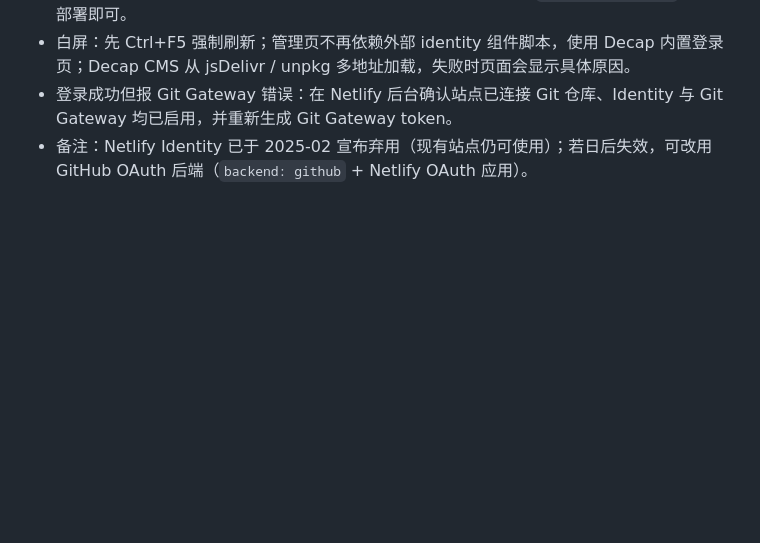
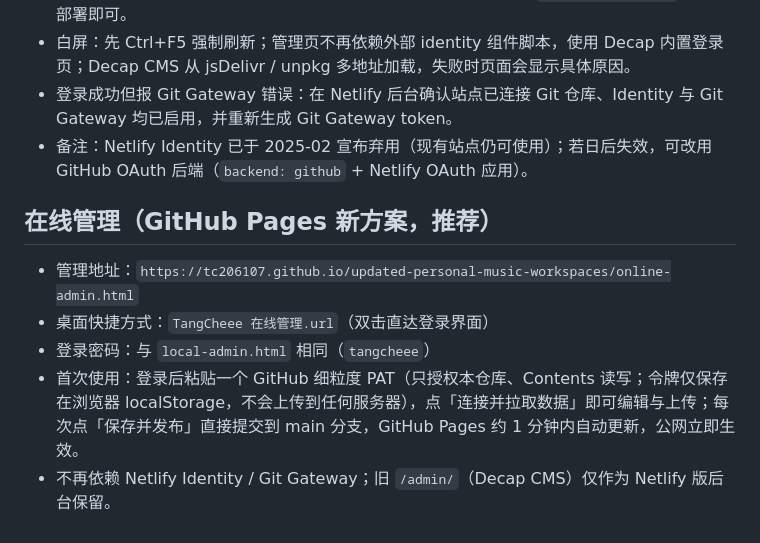
Before and after one commit to tc206107/updated-personal-music-workspaces, a Markdown page: README.md, the part around the change. Rendered like a GitHub page; blank space fills up the shorter version.

Commit message:
Update README.md (online admin docs)

```diff
--- a/README.md
+++ b/README.md
@@ -82,3 +82,10 @@ assets/
 - 白屏：先 Ctrl+F5 强制刷新；管理页不再依赖外部 identity 组件脚本，使用 Decap 内置登录页；Decap CMS 从 jsDelivr / unpkg 多地址加载，失败时页面会显示具体原因。
 - 登录成功但报 Git Gateway 错误：在 Netlify 后台确认站点已连接 Git 仓库、Identity 与 Git Gateway 均已启用，并重新生成 Git Gateway token。
 - 备注：Netlify Identity 已于 2025-02 宣布弃用（现有站点仍可使用）；若日后失效，可改用 GitHub OAuth 后端（`backend: github` + Netlify OAuth 应用）。
+## 在线管理（GitHub Pages 新方案，推荐）
+
+- 管理地址：`https://tc206107.github.io/updated-personal-music-workspaces/online-admin.html`
+- 桌面快捷方式：`TangCheee 在线管理.url`（双击直达登录界面）
+- 登录密码：与 `local-admin.html` 相同（`tangcheee`）
+- 首次使用：登录后粘贴一个 GitHub 细粒度 PAT（只授权本仓库、Contents 读写；令牌仅保存在浏览器 localStorage，不会上传到任何服务器），点「连接并拉取数据」即可编辑与上传；每次点「保存并发布」直接提交到 main 分支，GitHub Pages 约 1 分钟内自动更新，公网立即生效。
+- 不再依赖 Netlify Identity / Git Gateway；旧 `/admin/`（Decap CMS）仅作为 Netlify 版后台保留。
```
